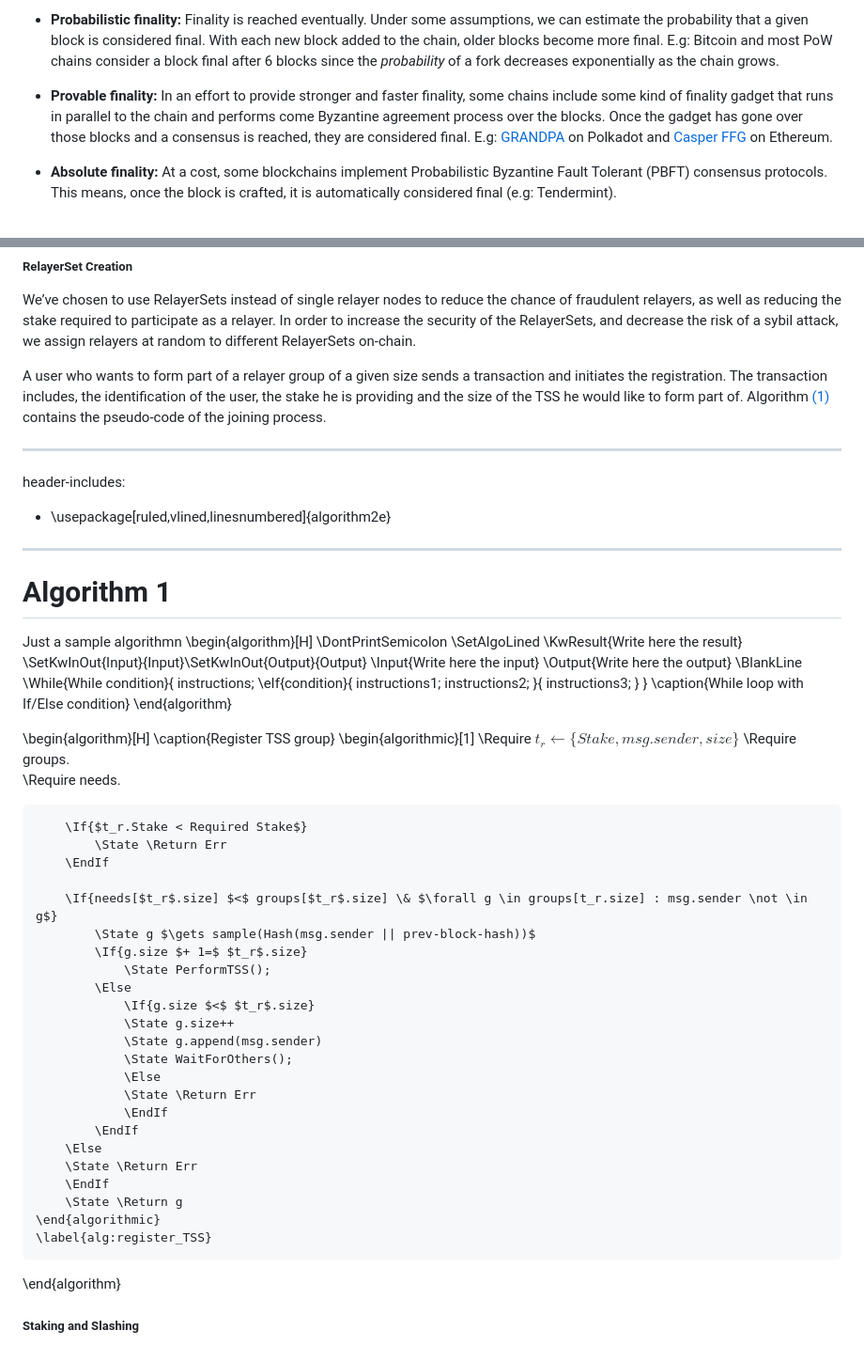
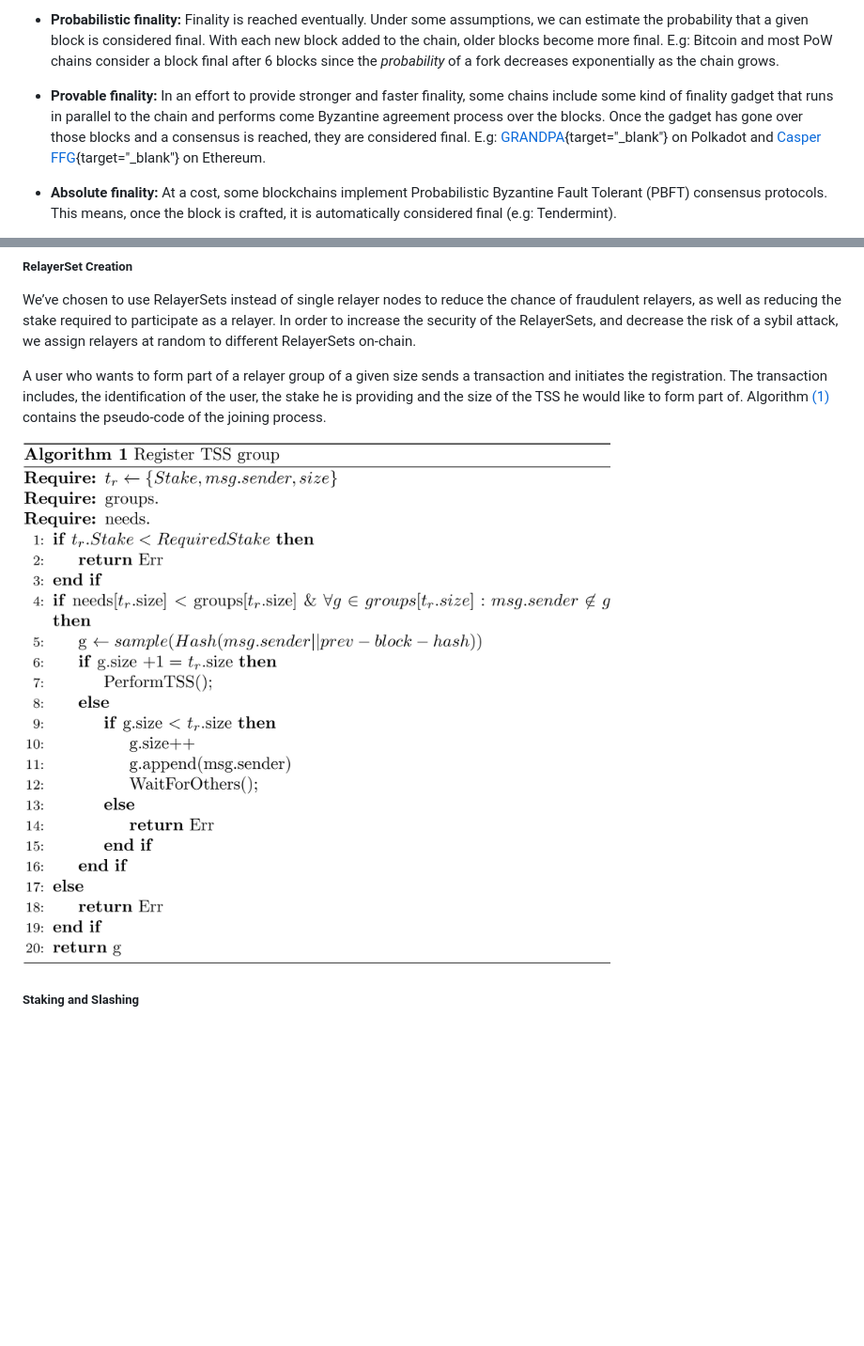
Before and after one commit to ComposableFi/whitepaper, a Markdown page: whitepaper.md, 2 parts joined by grey strips. Shown: that part at 94% size. Rendered like a GitHub page; pictures changed too: images/mosaic/phase3/alg-01.png (added); blank space fills up the shorter version.

Commit message:
Changed algorithm to png

```diff
--- a/whitepaper.md
+++ b/whitepaper.md
@@ -189,7 +189,7 @@ Composable's support of different ecosystems implies that we must be able to con
 
 * **Probabilistic finality:** Finality is reached eventually. Under some assumptions, we can estimate the probability that a given block is considered final. With each new block added to the chain, older blocks become more final. E.g: Bitcoin and most PoW chains consider a block final after 6 blocks since the *probability* of a fork decreases exponentially as the chain grows.
 
-* **Provable finality:** In an effort to provide stronger and faster finality, some chains include some kind of finality gadget that runs in parallel to the  chain and performs come Byzantine agreement process over the blocks. Once the gadget has gone over those blocks and a consensus is reached, they are considered final. E.g: [GRANDPA](https://github.com/w3f/consensus/blob/master/pdf/grandpa.pdf) on Polkadot and [Casper FFG](https://arxiv.org/pdf/1710.09437.pdf) on Ethereum.
+* **Provable finality:** In an effort to provide stronger and faster finality, some chains include some kind of finality gadget that runs in parallel to the  chain and performs come Byzantine agreement process over the blocks. Once the gadget has gone over those blocks and a consensus is reached, they are considered final. E.g: [GRANDPA](https://github.com/w3f/consensus/blob/master/pdf/grandpa.pdf){target="_blank"} on Polkadot and [Casper FFG](https://arxiv.org/pdf/1710.09437.pdf){target="_blank"} on Ethereum.
 
 * **Absolute finality:** At a cost, some blockchains implement Probabilistic Byzantine Fault Tolerant (PBFT) consensus protocols. This means, once the block is crafted, it is automatically considered final (e.g: Tendermint).
 
@@ -259,65 +259,8 @@ We’ve chosen to use RelayerSets instead of single relayer nodes to reduce the
 
 A user who wants to form part of a relayer group of a given size sends a transaction and initiates the registration. The transaction includes, the identification of the user, the stake he is providing and the size of the TSS he would like to form part of. Algorithm [(1)](#alg_tss) contains the pseudo-code of the joining process.
 
----
-header-includes:
-- \usepackage[ruled,vlined,linesnumbered]{algorithm2e}
----
-# Algorithm 1
-Just a sample algorithmn
-\begin{algorithm}[H]
-\DontPrintSemicolon
-\SetAlgoLined
-\KwResult{Write here the result}
-\SetKwInOut{Input}{Input}\SetKwInOut{Output}{Output}
-\Input{Write here the input}
-\Output{Write here the output}
-\BlankLine
-\While{While condition}{
-instructions\;
-\eIf{condition}{
-instructions1\;
-instructions2\;
-}{
-instructions3\;
-}
-}
-\caption{While loop with If/Else condition}
-\end{algorithm}
-
-
 <a name="alg_tss"></a>
-\begin{algorithm}[H]
-    \caption{Register TSS group}
-    \begin{algorithmic}[1]
-        \Require $t_r \gets \{Stake, msg.sender, size\}$
-        \Require groups.
-        \Require needs.
-
-        \If{$t_r.Stake < Required Stake$}
-            \State \Return Err
-        \EndIf
-
-        \If{needs[$t_r$.size] $<$ groups[$t_r$.size] \& $\forall g \in groups[t_r.size] : msg.sender \not \in g$}
-            \State g $\gets sample(Hash(msg.sender || prev-block-hash))$
-            \If{g.size $+ 1=$ $t_r$.size}
-                \State PerformTSS();
-            \Else
-                \If{g.size $<$ $t_r$.size}
-                \State g.size++
-                \State g.append(msg.sender)
-                \State WaitForOthers();
-                \Else
-                \State \Return Err
-                \EndIf
-            \EndIf
-        \Else
-        \State \Return Err
-        \EndIf
-        \State \Return g
-    \end{algorithmic}
-    \label{alg:register_TSS}
-\end{algorithm}
+![TSS group generation Algorithm](./images/mosaic/phase3/alg-01.png)
 
 ##### Staking and Slashing
 In any form of distributed system in which free actors can take part, there is an open door to malicious and/or selfish behaviour. Because every randomly-generated imaginary entity likes money [@LightningNetwork], we need to provide our protocol with a mechanism that punishes malicious actors, while at the same time incentives and rewards honest behaviour.
```
